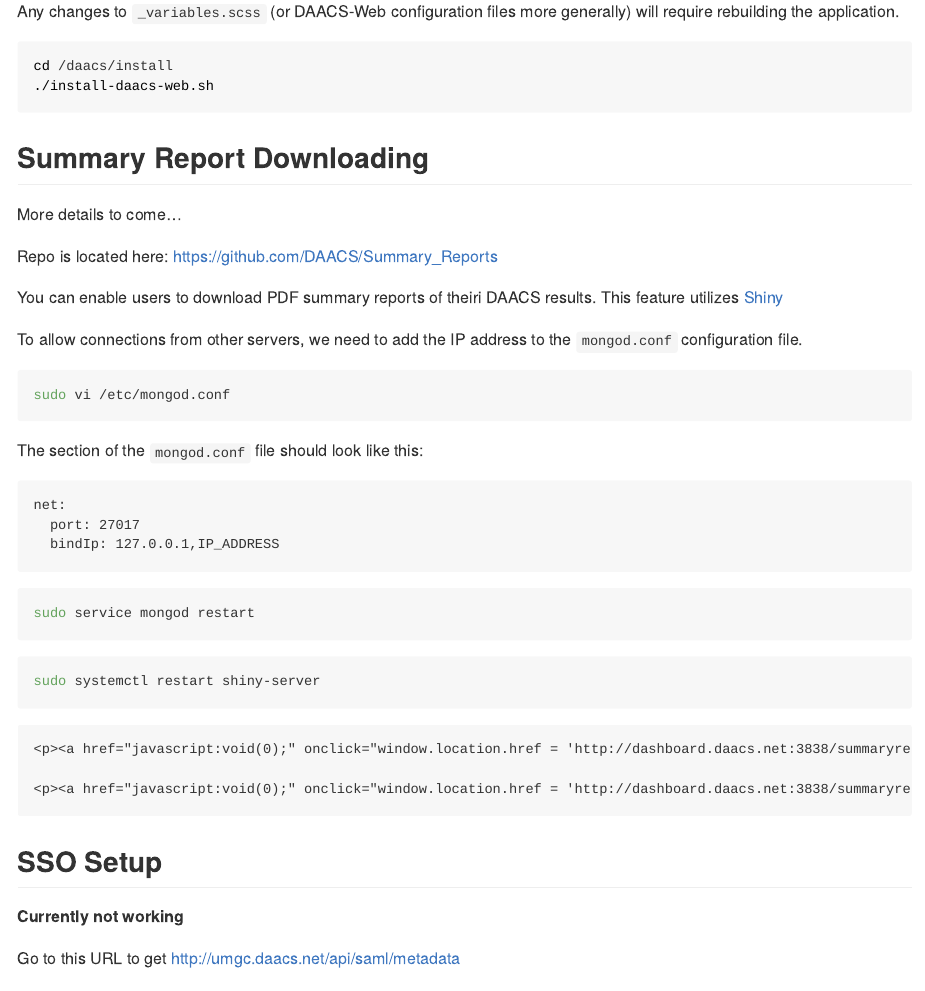
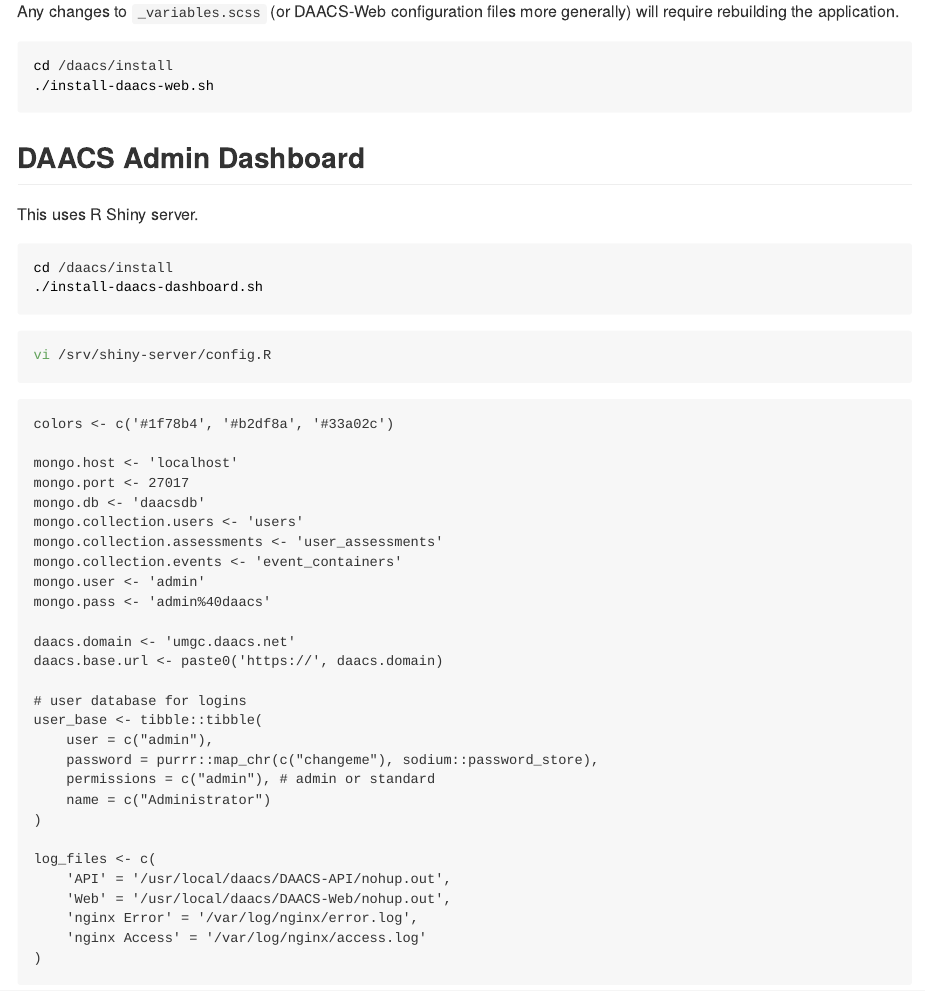
Before and after one commit to DAACS/DAACS-Setup, an R Markdown document (README.Rmd): the page in a window 1100 px wide, from 5220 px down. Rendered offline with R 4.5, knitr and Pandoc, with nearby package versions.

Commit message:
Added Shiny dashboard install script.

````diff
--- a/README.Rmd
+++ b/README.Rmd
@@ -192,6 +192,49 @@ cd /daacs/install
 ./install-daacs-web.sh
 ```
 
+## DAACS Admin Dashboard
+
+This uses R Shiny server.
+
+```{bash, eval=FALSE}
+cd /daacs/install
+./install-daacs-dashboard.sh
+```
+
+```{bash, eval=FALSE}
+vi /srv/shiny-server/config.R
+```
+
+```
+colors <- c('#1f78b4', '#b2df8a', '#33a02c')
+
+mongo.host <- 'localhost'
+mongo.port <- 27017
+mongo.db <- 'daacsdb'
+mongo.collection.users <- 'users'
+mongo.collection.assessments <- 'user_assessments'
+mongo.collection.events <- 'event_containers'
+mongo.user <- 'admin'
+mongo.pass <- 'admin%40daacs'
+
+daacs.domain <- 'umgc.daacs.net'
+daacs.base.url <- paste0('https://', daacs.domain)
+
+# user database for logins
+user_base <- tibble::tibble(
+	user = c("admin"),
+	password = purrr::map_chr(c("changeme"), sodium::password_store),
+	permissions = c("admin"), # admin or standard
+	name = c("Administrator")
+)
+
+log_files <- c(
+	'API' = '/usr/local/daacs/DAACS-API/nohup.out',
+	'Web' = '/usr/local/daacs/DAACS-Web/nohup.out',
+	'nginx Error' = '/var/log/nginx/error.log',
+	'nginx Access' = '/var/log/nginx/access.log'
+)
+```
 
 ## Summary Report Downloading
 
````
Also changed, not shown: 1 other file.
